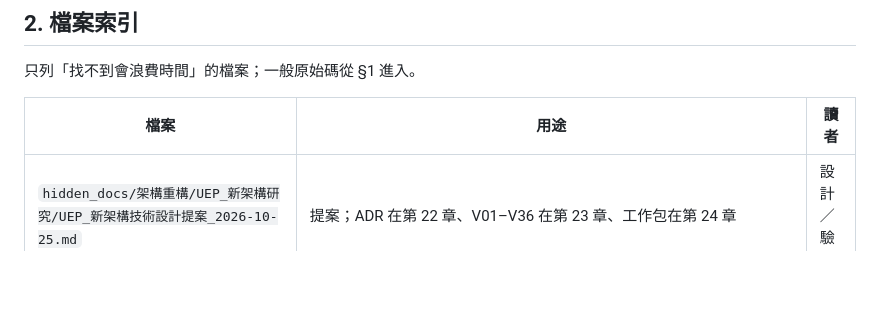
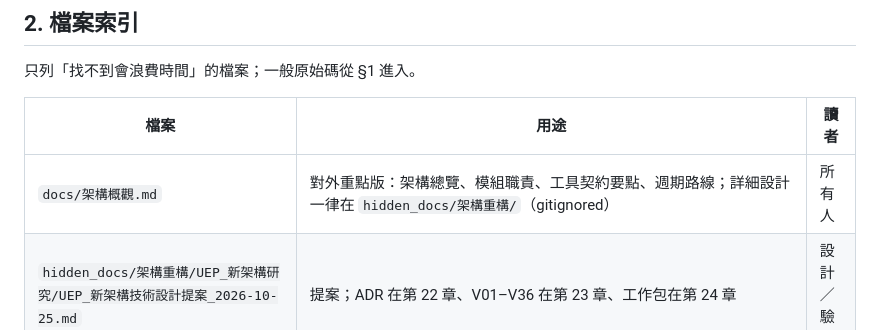
Before and after one commit to Unforgettableeternalproject/U.E.P-s-Core, a Markdown page: docs/index/INDEX.md, the part around the change. Rendered like a GitHub page; blank space fills up the shorter version.

Commit message:
docs: INDEX 登錄架構概觀. 11/12

```diff
--- a/docs/index/INDEX.md
+++ b/docs/index/INDEX.md
@@ -59,6 +59,7 @@
 
 | 檔案 | 用途 | 讀者 |
 |---|---|---|
+| `docs/架構概觀.md` | 對外重點版：架構總覽、模組職責、工具契約要點、週期路線；詳細設計一律在 `hidden_docs/架構重構/`（gitignored） | 所有人 |
 | `hidden_docs/架構重構/UEP_新架構研究/UEP_新架構技術設計提案_2026-10-25.md` | 提案；ADR 在第 22 章、V01–V36 在第 23 章、工作包在第 24 章 | 設計／驗收 |
 | `hidden_docs/archive/架構重構/Core現況對照表.md` | T-01 成果：legacy 現況、V01–V04、勘誤、D16 依據 | 所有人 |
 | `hidden_docs/架構重構/Core契約草案.md` | T-08 成果：CC-1–CC-7 契約欄位、擁有者、不變條件、§8 legacy 映射、§9 用語對照、§10 待裁決 | 實作 |
```
